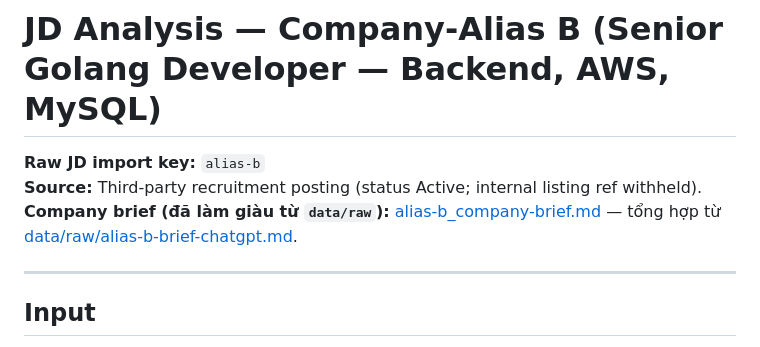
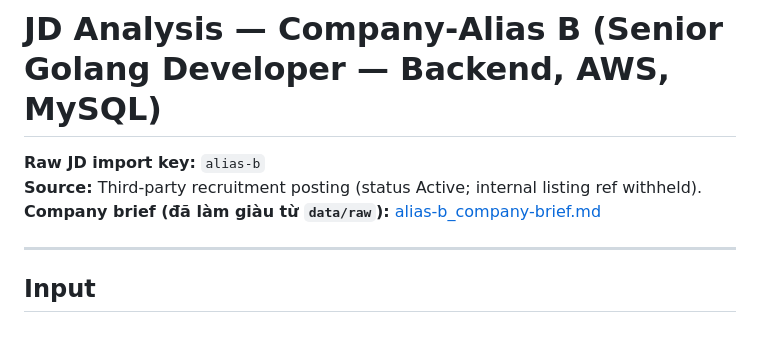
Before and after one commit to ferez96/career-path-2026, a Markdown page: reports/benchmarks/alias-b_senior-golang_analysis.md, the part around the change. Drawn GitHub-style.

```diff
--- a/reports/benchmarks/alias-b_senior-golang_analysis.md
+++ b/reports/benchmarks/alias-b_senior-golang_analysis.md
@@ -2,7 +2,7 @@
 
 **Raw JD import key:** `alias-b`
 **Source:** Third-party recruitment posting (status Active; internal listing ref withheld).
-**Company brief (đã làm giàu từ `data/raw`):** [alias-b_company-brief.md](../briefs/alias-b_company-brief.md) — tổng hợp từ [data/raw/alias-b-brief-chatgpt.md](../../data/raw/alias-b-brief-chatgpt.md).
+**Company brief (đã làm giàu từ `data/raw`):** [alias-b_company-brief.md](../briefs/alias-b_company-brief.md)
 
 ---
 
```
Also changed, not shown: reports/benchmarks/alias-a_golang_analysis.md (+1 -1 lines).
